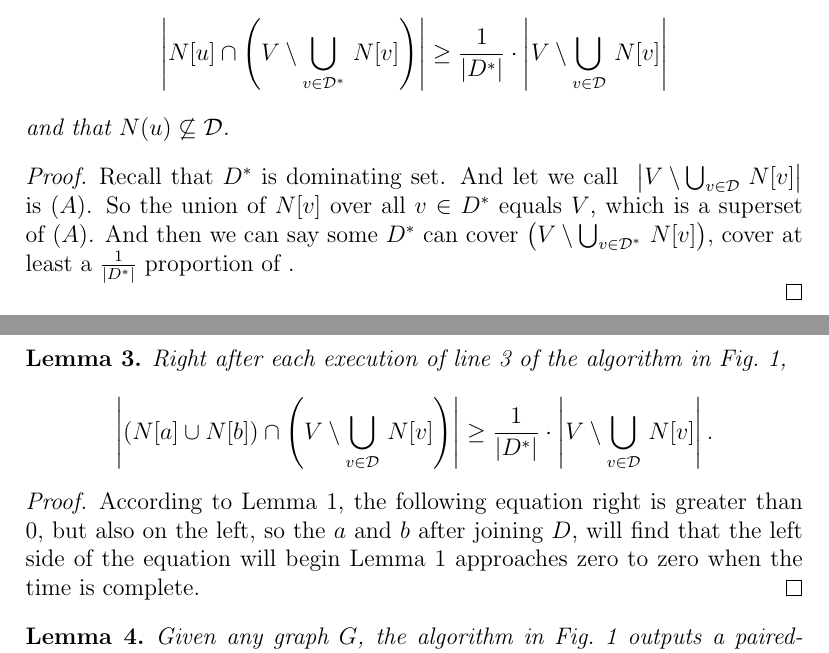
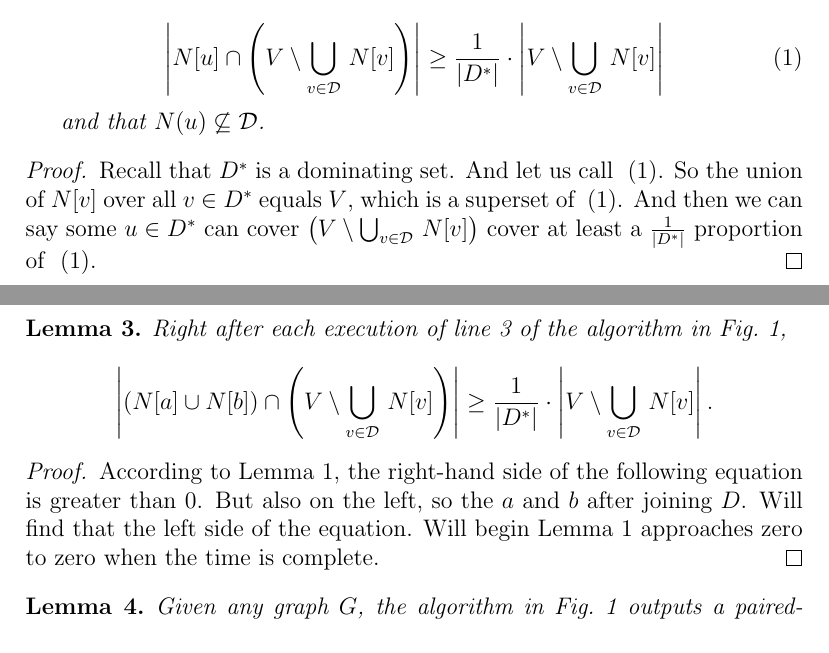
Before and after one commit to drose11244/paired_dominating_set, a LaTeX document (Introduction.tex): two parts of pages 2 and 3 of 3, joined at a grey line, cut so that both start at the same text. Compiled offline with pdfLaTeX.

Commit message:
modified lemma2 and lemma3

```diff
--- a/Introduction.tex
+++ b/Introduction.tex
@@ -9,7 +9,7 @@
 
 
 %Gummi|065|=)
-\title{\textbf{Finding paired dominating sets }}
+\title{\textbf{Finding paired-dominating sets }}
 %\author{Alexander van der Mey \and
 %		Wei-Ning Huang \and
 %		Dion Timmermann}
@@ -63,16 +63,19 @@ Let $D^*$ be a smallest dominating set of $G=(V,E)$.
 %During each iteration of the loop in lines~2--5 of $A$,
 Whenever line~3 of the algorithm in Fig.~\ref{abc} is executed,
 there exists $u\in D^*\setminus {\cal D}$ satisfying
-$$
-\left|N[u]\cap \left(V\setminus \bigcup_{v\in {\cal D^*}}\,N[v]\right)\right|
+
+\begin{equation}
+\left|N[u]\cap \left(V\setminus \bigcup_{v\in {\cal D}}\,N[v]\right)\right|
 \ge \frac{1}{|D^*|}
 \cdot\left|V\setminus \bigcup_{v\in {\cal D}}\,N[v]\right|
-$$
+\label{lemma2-equation}
+\end{equation}
+
+
 and that $N(u)\not\subseteq {\cal D}$.
 \end{lemma}
 \begin{proof}
-Recall that $D^*$ is dominating set. And let we call ~$ \left|V\setminus \bigcup_{v\in {\cal D}}\,N[v]\right|$ is $(A)$. So the union of $N[v]$ over all $v$ $\in$ $D^*$ equals $V$, which is a superset of $(A)$. And then we can say some $D^*$ can cover~$\left(V\setminus \bigcup_{v\in {\cal D^*}}\,N[v]\right)$, cover at least a $\frac{1}{|D^*|}$  proportion of .
-
+Recall that $D^*$ is a dominating set. And let us call ~(\ref{lemma2-equation}). So the union of $N[v]$ over all $v$ $\in$ $D^*$ equals $V$, which is a superset of ~(\ref{lemma2-equation}). And then we can say some $u\in D^*$ can cover~$\left(V\setminus \bigcup_{v\in {\cal D}}\,N[v]\right)$ cover at least a $\frac{1}{|D^*|}$  proportion of ~(\ref{lemma2-equation}).
 \end{proof}
 \clearpage
 
@@ -88,7 +91,7 @@ $$
 $$
 \end{lemma}
 \begin{proof}
-According to Lemma~1, the following equation right is greater than 0, but also on the left, so the $a$ and $b$ after joining $D$, will find that the left side of the equation will begin Lemma~1 approaches zero to zero when the time is complete.
+According to Lemma~1, the right-hand side of the following equation is greater than 0. But also on the left, so the $a$ and $b$ after joining $D$. Will find that the left side of the equation. Will begin Lemma~1 approaches zero to zero when the time is complete.
 \end{proof}
 
 %lemma 4
```
